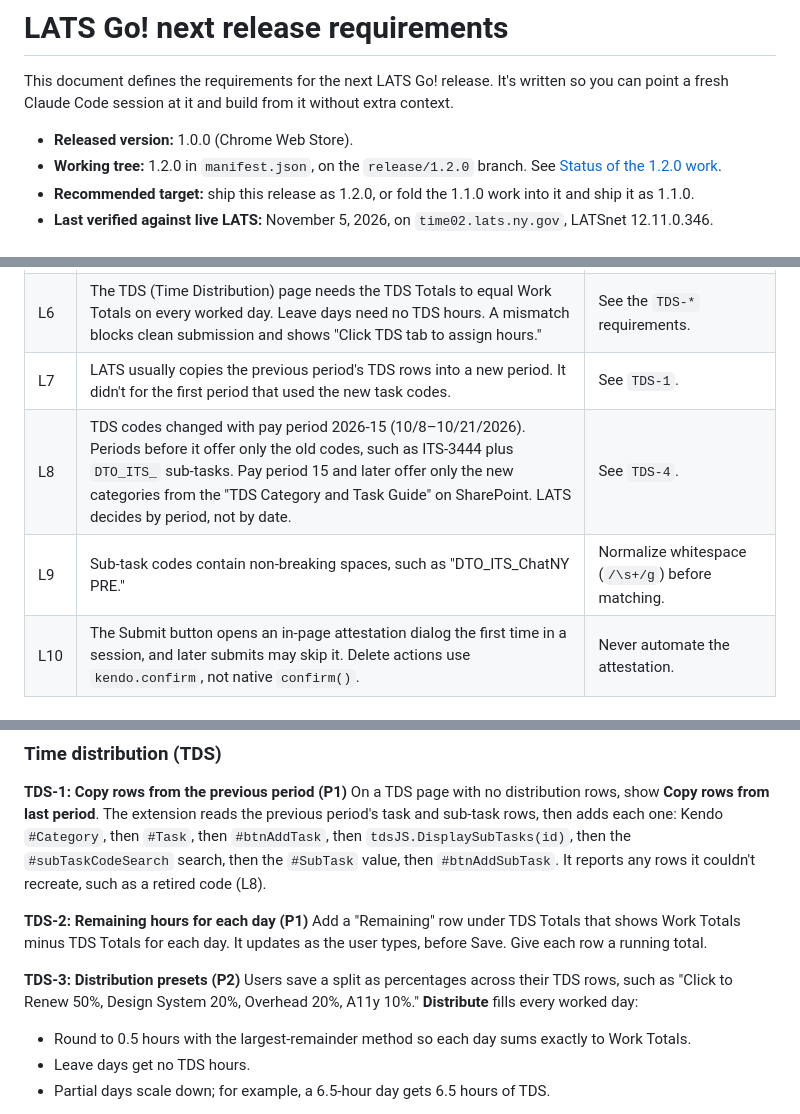
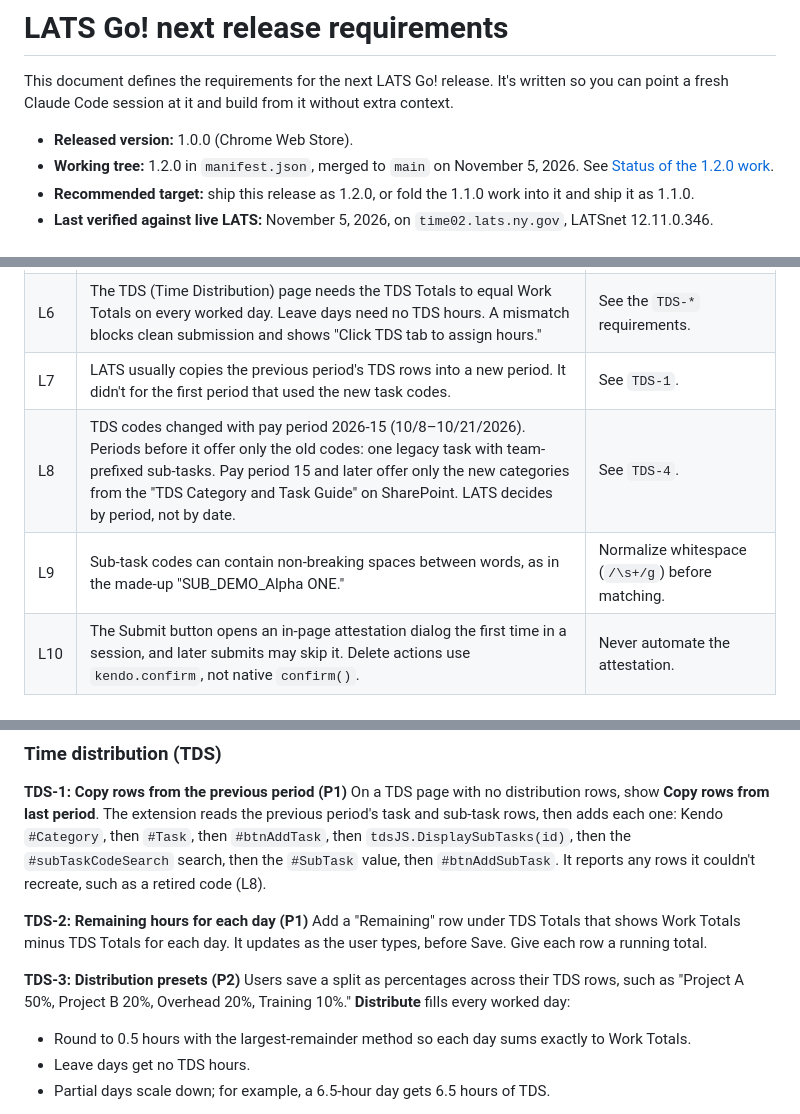
Before and after one commit to plasticmind/extension-lats-go, a Markdown page: docs/requirements/next-release.md, 3 parts joined by grey strips. GitHub-like rendering.

Commit message:
Use sample TDS codes and splits in the requirements doc
Replace the real task codes, sub-task codes, and TDS percentage split
in docs/requirements/next-release.md with sample values, and note that
1.2.0 is merged to main.

Co-Authored-By: Claude Opus 5.5 <noreply@anthropic.com>
Claude-Session: https://claude.ai/code/session_01XXGzkQggDizAfJpm4TEyv7

```diff
--- a/docs/requirements/next-release.md
+++ b/docs/requirements/next-release.md
@@ -3,7 +3,7 @@
 This document defines the requirements for the next LATS Go! release. It's written so you can point a fresh Claude Code session at it and build from it without extra context.
 
 - **Released version:** 1.0.0 (Chrome Web Store).
-- **Working tree:** 1.2.0 in `manifest.json`, on the `release/1.2.0` branch. See [Status of the 1.2.0 work](#status-of-the-120-work).
+- **Working tree:** 1.2.0 in `manifest.json`, merged to `main` on November 5, 2026. See [Status of the 1.2.0 work](#status-of-the-120-work).
 - **Recommended target:** ship this release as 1.2.0, or fold the 1.1.0 work into it and ship it as 1.1.0.
 - **Last verified against live LATS:** November 5, 2026, on `time02.lats.ny.gov`, LATSnet 12.11.0.346.
 
@@ -37,8 +37,8 @@ These facts were verified in live use while catching up five overdue periods. Th
 | L5 | On a state holiday, LATS shows a "Holiday - MM/DD/YYYY" notice. On Save, it adds a Misc Leave row, "HOL - State Holiday," with 7.5 hours. The "Holiday" leave row is a separate holiday-leave balance, not the holiday itself. | The current "Holiday" day type writes to the wrong row. See `SCHED-6`. |
 | L6 | The TDS (Time Distribution) page needs the TDS Totals to equal Work Totals on every worked day. Leave days need no TDS hours. A mismatch blocks clean submission and shows "Click TDS tab to assign hours." | See the `TDS-*` requirements. |
 | L7 | LATS usually copies the previous period's TDS rows into a new period. It didn't for the first period that used the new task codes. | See `TDS-1`. |
-| L8 | TDS codes changed with pay period 2026-15 (10/8–10/21/2026). Periods before it offer only the old codes, such as ITS-3444 plus `DTO_ITS_` sub-tasks. Pay period 15 and later offer only the new categories from the "TDS Category and Task Guide" on SharePoint. LATS decides by period, not by date. | See `TDS-4`. |
-| L9 | Sub-task codes contain non-breaking spaces, such as "DTO_ITS_ChatNY PRE." | Normalize whitespace (`/\s+/g`) before matching. |
+| L8 | TDS codes changed with pay period 2026-15 (10/8–10/21/2026). Periods before it offer only the old codes: one legacy task with team-prefixed sub-tasks. Pay period 15 and later offer only the new categories from the "TDS Category and Task Guide" on SharePoint. LATS decides by period, not by date. | See `TDS-4`. |
+| L9 | Sub-task codes can contain non-breaking spaces between words, as in the made-up "SUB_DEMO_Alpha ONE." | Normalize whitespace (`/\s+/g`) before matching. |
 | L10 | The Submit button opens an in-page attestation dialog the first time in a session, and later submits may skip it. Delete actions use `kendo.confirm`, not native `confirm()`. | Never automate the attestation. |
 
 ## Status of the 1.1.0 work
@@ -140,7 +140,7 @@ On a TDS page with no distribution rows, show **Copy rows from last period**. Th
 Add a "Remaining" row under TDS Totals that shows Work Totals minus TDS Totals for each day. It updates as the user types, before Save. Give each row a running total.
 
 **TDS-3: Distribution presets (P2)**
-Users save a split as percentages across their TDS rows, such as "Click to Renew 50%, Design System 20%, Overhead 20%, A11y 10%." **Distribute** fills every worked day:
+Users save a split as percentages across their TDS rows, such as "Project A 50%, Project B 20%, Overhead 20%, Training 10%." **Distribute** fills every worked day:
 - Round to 0.5 hours with the largest-remainder method so each day sums exactly to Work Totals.
 - Leave days get no TDS hours.
 - Partial days scale down; for example, a 6.5-hour day gets 6.5 hours of TDS.
```
Also changed, not shown: other parts of docs/requirements/next-release.md (+1 -1 lines).
